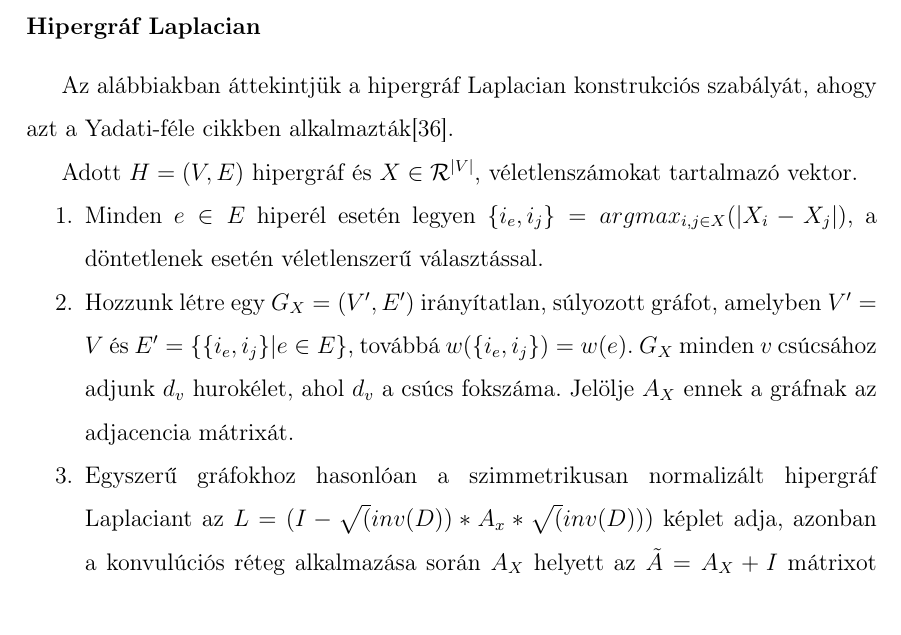
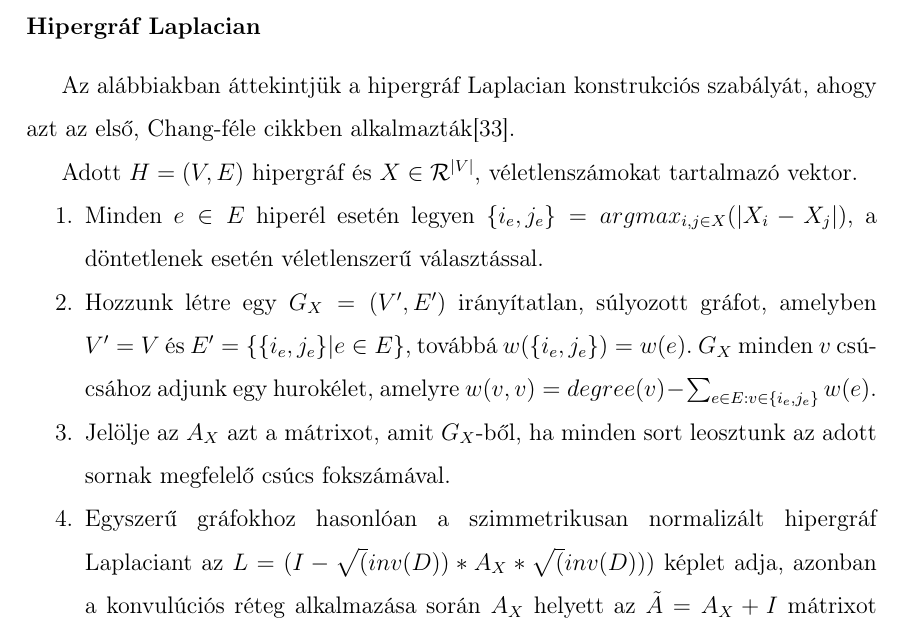
Before and after one commit to stsoor/MScThesis, a LaTeX thesis (thesis.tex, which reads chapters/intro.tex): part of page 26 of 32, cut so that both start at the same text. Compiled offline with pdfLaTeX.

Commit message:
hypergraph laplacian construction method fix

```diff
--- a/chapters/intro.tex
+++ b/chapters/intro.tex
@@ -410,18 +410,19 @@ Ez a két eredmény lehetővé tette, hogy a GCN rétegekhez hasonló megoldáso
 
 \subsubsection{Hipergráf Laplacian}
 
-Az alábbiakban áttekintjük a hipergráf Laplacian konstrukciós szabályát, ahogy azt a Yadati-féle cikkben alkalmazták\cite{hgcn}.
+Az alábbiakban áttekintjük a hipergráf Laplacian konstrukciós szabályát, ahogy azt az első, Chang-féle cikkben alkalmazták\cite{base_hypergraph_laplacian}.
 
 
 Adott $H=(V,E)$ hipergráf és $X \in \mathcal{R}^{|V|}$, véletlenszámokat tartalmazó vektor.
 
 \begin{compactenum}
-	\item Minden $e \in E$ hiperél esetén legyen $\{i_e, i_j\} = argmax_{i,j \in X}(|X_i - X_j|)$, a döntetlenek esetén véletlenszerű választással.
-	\item Hozzunk létre egy $G_X=(V',E')$ irányítatlan, súlyozott gráfot, amelyben $V'=V$ és $E'=\{\{i_e, i_j\} | e \in E\}$, továbbá $w(\{i_e, i_j\})=w(e)$. $G_X$ minden $v$ csúcsához adjunk $d_v$ hurokélet, ahol $d_v$ a csúcs fokszáma. Jelölje $A_X$ ennek a gráfnak az adjacencia mátrixát.
-	\item Egyszerű gráfokhoz hasonlóan a szimmetrikusan normalizált hipergráf Laplaciant az $L = (I-\sqrt(inv(D))*A_x*\sqrt(inv(D)))$ képlet adja, azonban a konvulúciós réteg alkalmazása során $A_X$ helyett az $\tilde A = A_X + I$ mátrixot használjuk.
+	\item Minden $e \in E$ hiperél esetén legyen $\{i_e, j_e\} = argmax_{i,j \in X}(|X_i - X_j|)$, a döntetlenek esetén véletlenszerű választással.
+	\item Hozzunk létre egy $G_X=(V',E')$ irányítatlan, súlyozott gráfot, amelyben $V'=V$ és $E'=\{\{i_e, j_e\} | e \in E\}$, továbbá $w(\{i_e, j_e\})=w(e)$. $G_X$ minden $v$ csúcsához adjunk egy hurokélet, amelyre $w(v,v)=degree(v) - \sum_{e \in E : v \in \{i_e, j_e\}} w(e)$.
+	\item Jelölje az $A_X$ azt a mátrixot, amit $G_X$-ből, ha minden sort leosztunk az adott sornak megfelelő csúcs fokszámával.
+	\item Egyszerű gráfokhoz hasonlóan a szimmetrikusan normalizált hipergráf Laplaciant az $L = (I-\sqrt(inv(D))*A_X*\sqrt(inv(D)))$ képlet adja, azonban a konvulúciós réteg alkalmazása során $A_X$ helyett az $\tilde A = A_X + I$ mátrixot használjuk.
 \end{compactenum}
 
-%TODO FastHGCN impl, laplacian fix, line graph HGNN impl
+%TODO FastHGCN impl, line graph HGNN impl
 %TODO színek problémája (cikkek), megoldása (rgb, hsv, genetic alg)
 % TODO force layout & graph layouts
 % -------------------------------------------------------------------------------------
```
